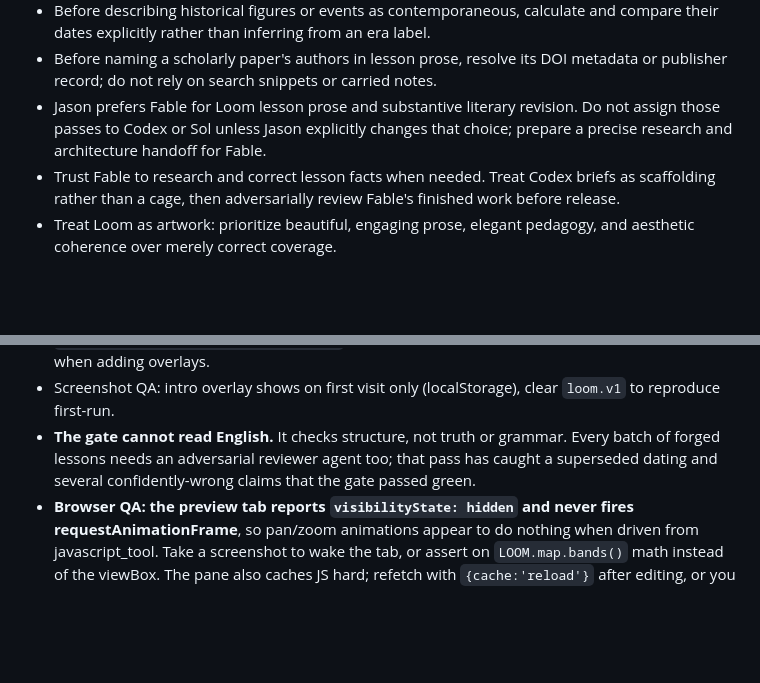
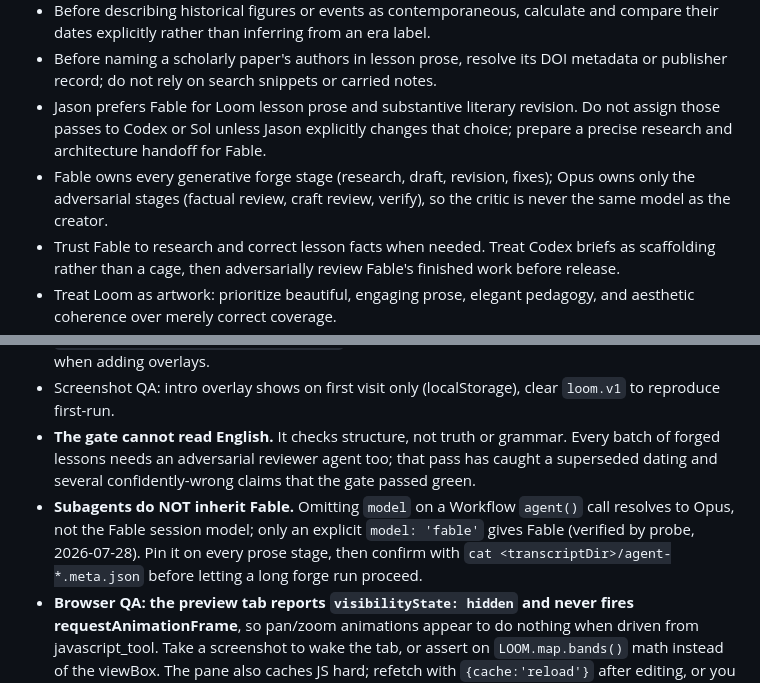
Before and after one commit to Jason-Latz/loom, a Markdown page: CLAUDE.md, 2 parts joined by grey strips. Rendered like a GitHub page; blank space fills up the shorter version.

Commit message:
docs: pin Fable to every generative forge stage
Subagents do not inherit the Fable session model: omitting `model` on a
Workflow agent() call resolves to Opus. Verified by probe. Record the
Fable/Opus split (Fable creates, Opus criticizes) and the verification
step so long forge runs cannot silently downgrade the prose.

Co-Authored-By: Claude Fable 5 <noreply@anthropic.com>

```diff
--- a/CLAUDE.md
+++ b/CLAUDE.md
@@ -48,6 +48,9 @@ lessons into it.
 - Jason prefers Fable for Loom lesson prose and substantive literary revision.
   Do not assign those passes to Codex or Sol unless Jason explicitly changes
   that choice; prepare a precise research and architecture handoff for Fable.
+- Fable owns every generative forge stage (research, draft, revision, fixes);
+  Opus owns only the adversarial stages (factual review, craft review, verify),
+  so the critic is never the same model as the creator.
 - Trust Fable to research and correct lesson facts when needed. Treat Codex
   briefs as scaffolding rather than a cage, then adversarially review Fable's
   finished work before release.
@@ -79,6 +82,11 @@ lessons into it.
   Every batch of forged lessons needs an adversarial reviewer agent too; that
   pass has caught a superseded dating and several confidently-wrong claims that
   the gate passed green.
+- **Subagents do NOT inherit Fable.** Omitting `model` on a Workflow `agent()`
+  call resolves to Opus, not the Fable session model; only an explicit
+  `model: 'fable'` gives Fable (verified by probe, 2026-07-28). Pin it on every
+  prose stage, then confirm with `cat <transcriptDir>/agent-*.meta.json` before
+  letting a long forge run proceed.
 - **Browser QA: the preview tab reports `visibilityState: hidden` and never
   fires requestAnimationFrame**, so pan/zoom animations appear to do nothing
   when driven from javascript_tool. Take a screenshot to wake the tab, or assert
```
